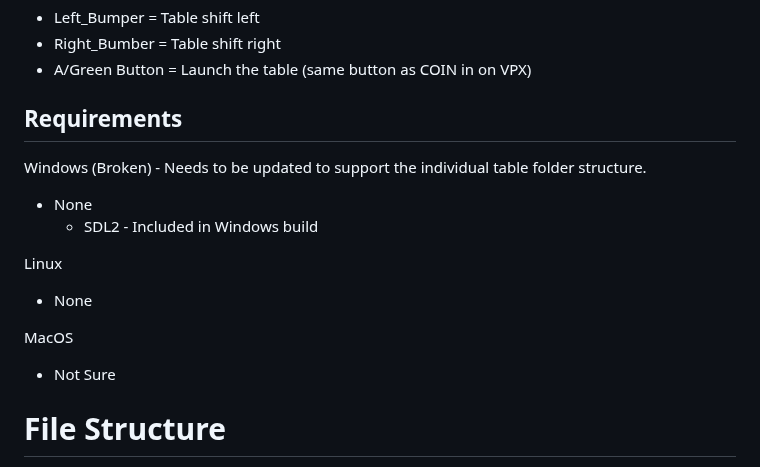
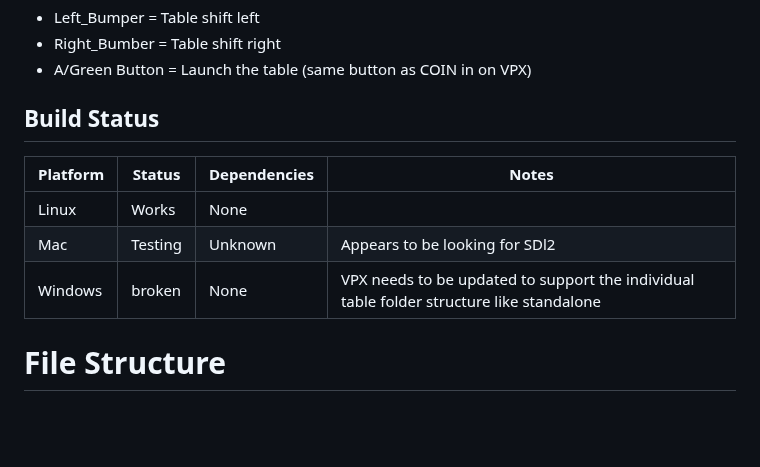
Before and after one commit to superhac/vpinfe, a Markdown page: README.md, the part around the change. Drawn GitHub-style; blank space fills up the shorter version.

```diff
--- a/README.md
+++ b/README.md
@@ -26,16 +26,13 @@ Joystick
 - Right_Bumber = Table shift right
 - A/Green Button = Launch the table (same button as COIN in on VPX)
 
-## Requirements
-Windows (Broken) - Needs to be updated to support the individual table folder structure.
-- None
-  - SDL2 - Included in Windows build
+## Build Status
 
-Linux
-- None
-
-MacOS
-- Not Sure
+| Platform | Status | Dependencies | Notes |
+| -------- |--------|--------------|-------|
+|Linux     |Works   | None         |       |
+|Mac       |Testing | Unknown      | Appears to be looking for SDl2 |
+|Windows   |broken  | None         | VPX needs to be updated to support the individual table folder structure like standalone |
 
 # File Structure
 All tables (and their supporting files) are placed in their own dir under the table root dir:
```
